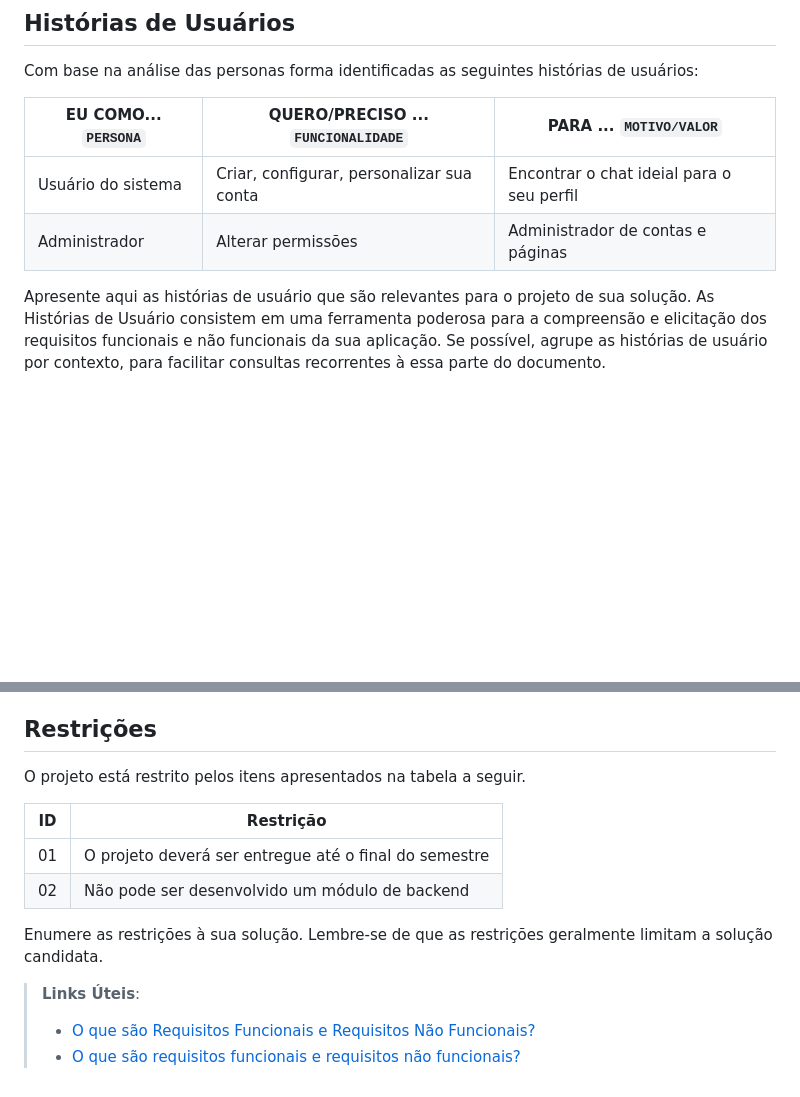
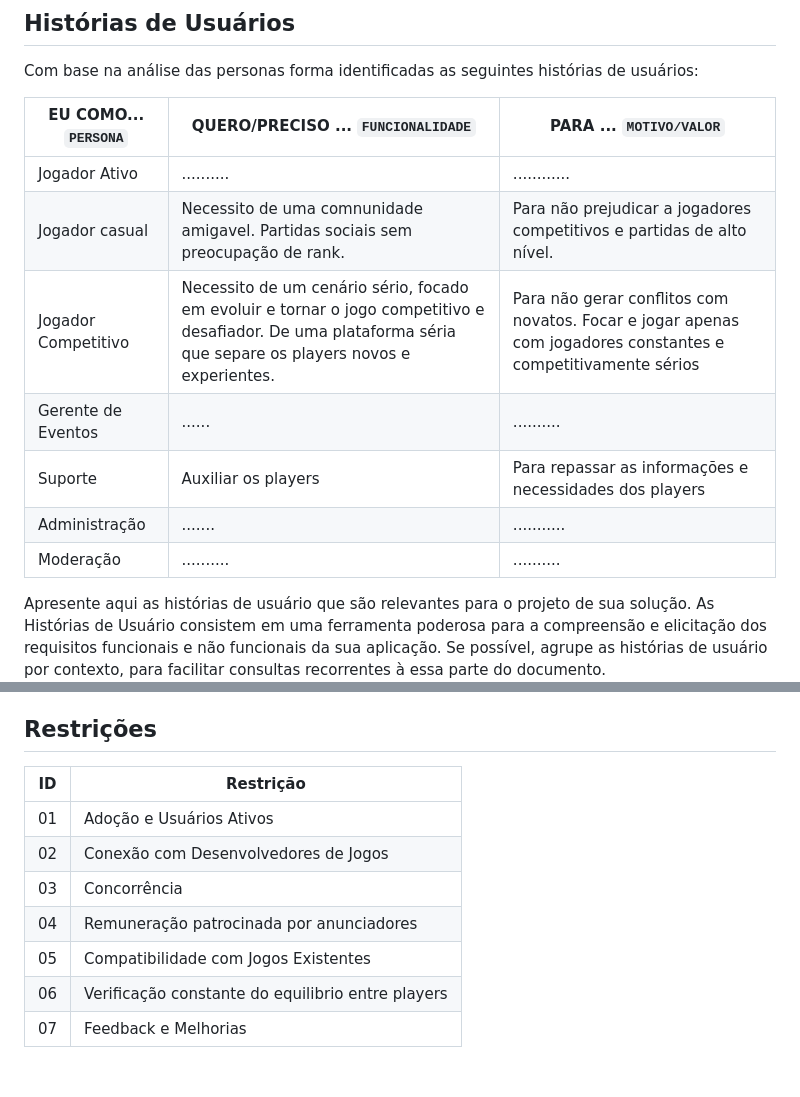
Before and after one commit to Victor-Takahashi/teste, a Markdown page: docs/especification.md, 2 parts joined by grey strips. Rendered like a GitHub page; blank space fills up the shorter version.

Commit message:
Update especification.md
Restrições e historias

```diff
--- a/docs/especification.md
+++ b/docs/especification.md
@@ -29,8 +29,13 @@ Com base na análise das personas forma identificadas as seguintes histórias de
 
 |EU COMO... `PERSONA`| QUERO/PRECISO ... `FUNCIONALIDADE` |PARA ... `MOTIVO/VALOR`                 |
 |--------------------|------------------------------------|----------------------------------------|
-|Usuário do sistema  | Criar, configurar, personalizar sua conta  | Encontrar o chat ideial para o seu perfil               |
-|Administrador       | Alterar permissões                 | Administrador de contas e páginas |
+|Jogador Ativo    | ..........                 | ............ |
+|Jogador casual      | Necessito de uma comnunidade amigavel. Partidas sociais sem preocupação de rank. | Para não prejudicar a jogadores competitivos e partidas de alto nível.               |
+|Jogador Competitivo       | Necessito de um cenário sério, focado em evoluir e tornar o jogo competitivo e desafiador. De uma plataforma séria que separe os players novos e experientes.| Para não gerar conflitos com novatos. Focar e jogar apenas com jogadores constantes e competitivamente sérios|
+|Gerente de Eventos     | ......                | .......... |
+|Suporte       | Auxiliar os players               | Para repassar as informações e necessidades dos players |
+|Administração     | .......                 | ........... |
+|Moderação    | ..........                | .......... |
 
 Apresente aqui as histórias de usuário que são relevantes para o projeto de sua solução. As Histórias de Usuário consistem em uma ferramenta poderosa para a compreensão e elicitação dos requisitos funcionais e não funcionais da sua aplicação. Se possível, agrupe as histórias de usuário por contexto, para facilitar consultas recorrentes à essa parte do documento.
 
@@ -77,16 +82,12 @@ todos os aspectos capturados nas Histórias de Usuário foram cobertos.
 
 ## Restrições
 
-O projeto está restrito pelos itens apresentados na tabela a seguir.
-
 |ID| Restrição                                             |
 |--|-------------------------------------------------------|
-|01| O projeto deverá ser entregue até o final do semestre |
-|02| Não pode ser desenvolvido um módulo de backend        |
-
-
-Enumere as restrições à sua solução. Lembre-se de que as restrições geralmente limitam a solução candidata.
-
-> **Links Úteis**:
-> - [O que são Requisitos Funcionais e Requisitos Não Funcionais?](https://codificar.com.br/requisitos-funcionais-nao-funcionais/)
-> - [O que são requisitos funcionais e requisitos não funcionais?](https://analisederequisitos.com.br/requisitos-funcionais-e-requisitos-nao-funcionais-o-que-sao/)
+|01| Adoção e Usuários Ativos                              |
+|02| Conexão com Desenvolvedores de Jogos                  |
+|03| Concorrência                                          |
+|04| Remuneração patrocinada por anunciadores              |
+|05| Compatibilidade com Jogos Existentes                  |
+|06| Verificação constante do equilibrio entre players     |
+|07| Feedback e Melhorias                                  |
```
